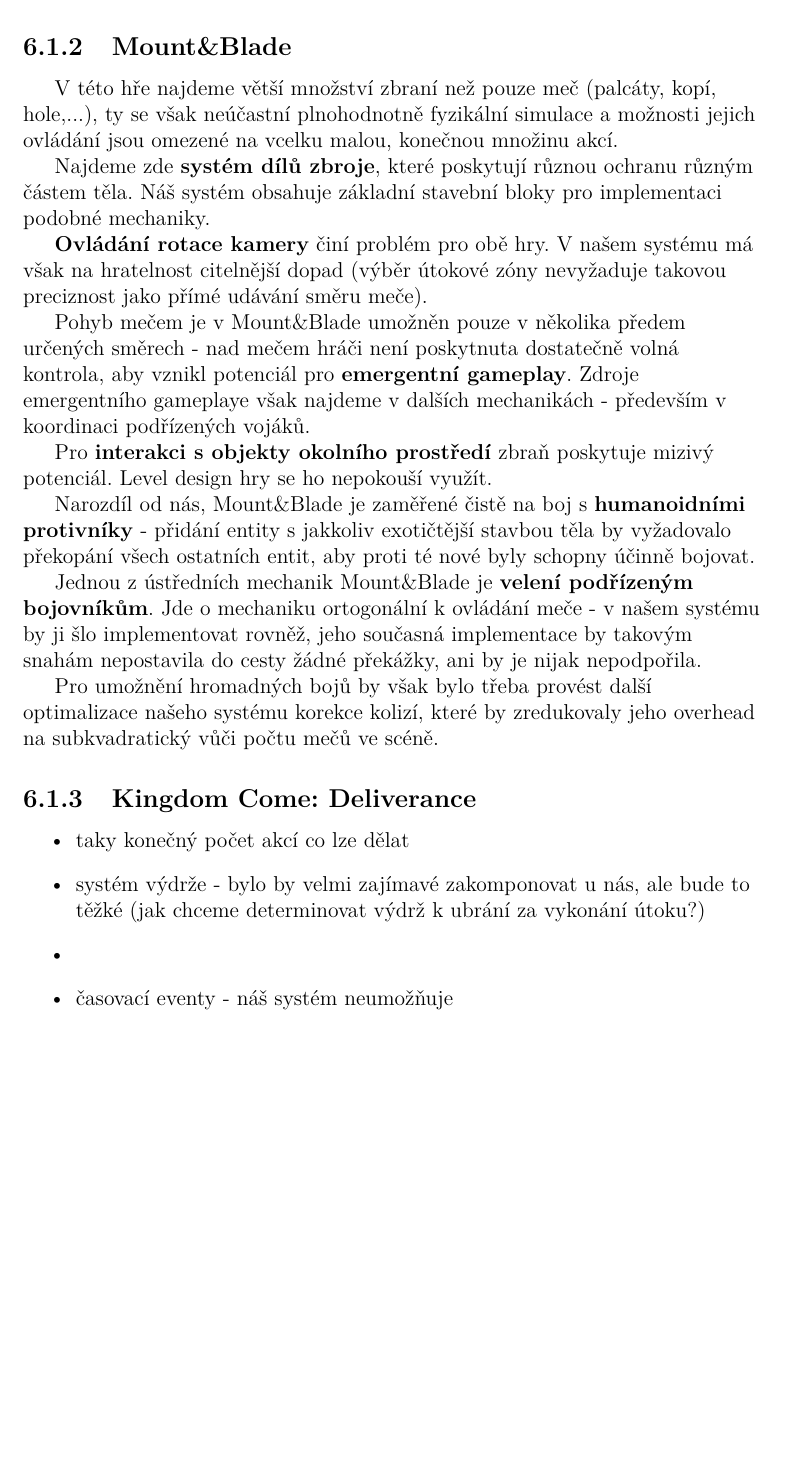
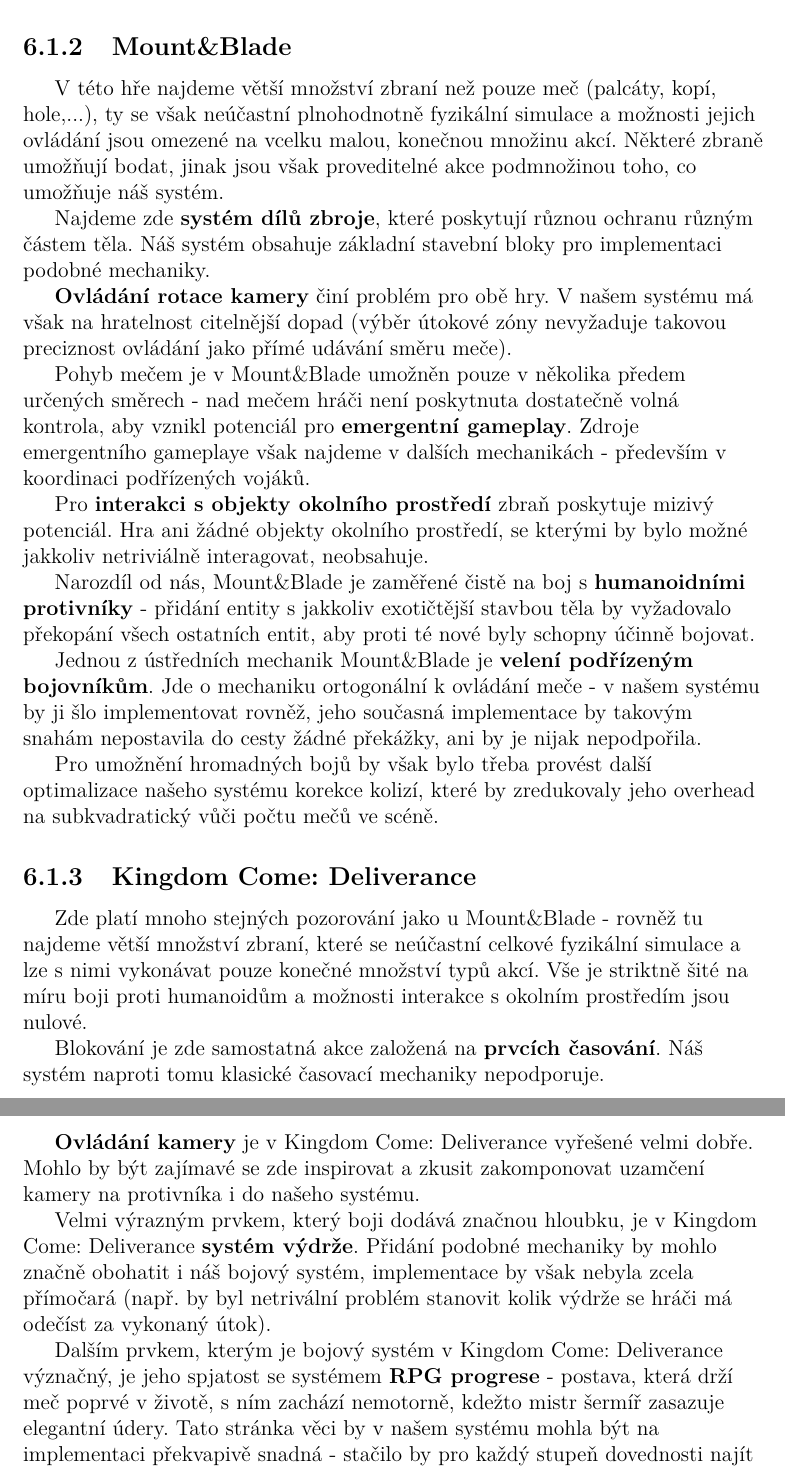
Before and after one commit to MarkusSecundus/PhysicsSwordfight, a LaTeX thesis (cs/prace.tex, which reads cs/zaver.tex): part of page 105 of 113 before the commit and two parts of pages 105 and 106 of 113 after it, the two joined at a grey line, cut so that both start at the same text, the shorter picture padded with empty space. Compiled offline with pdfLaTeX.

Commit message:
6.1 - 1st draft

```diff
--- a/cs/zaver.tex
+++ b/cs/zaver.tex
@@ -28,15 +28,15 @@
 
 \subsection{Mount\&Blade}
 
-V této hře najdeme větší množství zbraní než pouze meč (palcáty, kopí, hole,...), ty se však neúčastní plnohodnotně fyzikální simulace a možnosti jejich ovládání jsou omezené na vcelku malou, konečnou množinu akcí.
+V této hře najdeme větší množství zbraní než pouze meč (palcáty, kopí, hole,...), ty se však neúčastní plnohodnotně fyzikální simulace a možnosti jejich ovládání jsou omezené na vcelku malou, konečnou množinu akcí. Některé zbraně umožňují bodat, jinak jsou však proveditelné akce podmnožinou toho, co umožňuje náš systém.
 
 Najdeme zde \textbf{systém dílů zbroje}, které poskytují různou ochranu různým částem těla. Náš systém obsahuje základní stavební bloky pro implementaci podobné mechaniky.
 
-\textbf{Ovládání rotace kamery} činí problém pro obě hry. V našem systému má však na hratelnost citelnější dopad (výběr útokové zóny nevyžaduje takovou preciznost jako přímé udávání směru meče).
+\textbf{Ovládání rotace kamery} činí problém pro obě hry. V našem systému má však na hratelnost citelnější dopad (výběr útokové zóny nevyžaduje takovou preciznost ovládání jako přímé udávání směru meče).
 
 Pohyb mečem je v Mount\&Blade umožněn pouze v několika předem určených směrech - nad mečem hráči není poskytnuta dostatečně volná kontrola, aby vznikl potenciál pro \textbf{emergentní gameplay}. Zdroje emergentního gameplaye však najdeme v dalších mechanikách - především v koordinaci podřízených vojáků.
 
-Pro \textbf{interakci s objekty okolního prostředí} zbraň poskytuje mizivý potenciál. Level design hry se ho nepokouší využít.
+Pro \textbf{interakci s objekty okolního prostředí} zbraň poskytuje mizivý potenciál. Hra ani žádné objekty okolního prostředí, se kterými by bylo možné jakkoliv netriviálně interagovat, neobsahuje.
 
 Narozdíl od nás, Mount\&Blade je zaměřené čistě na boj s \textbf{humanoidními protivníky} - přidání entity s jakkoliv exotičtější stavbou těla by vyžadovalo překopání všech ostatních entit, aby proti té nové byly schopny účinně bojovat.
 
@@ -50,11 +50,15 @@
 
 \subsection{Kingdom Come: Deliverance}
 
+Zde platí mnoho stejných pozorování jako u Mount\&Blade - rovněž tu najdeme větší množství zbraní, které se neúčastní celkové fyzikální simulace a lze s nimi vykonávat pouze konečné množství typů akcí. Vše je striktně šité na míru boji proti humanoidům a možnosti interakce s okolním prostředím jsou nulové.
 
+Blokování je zde samostatná akce založená na \textbf{prvcích časování}. Náš systém naproti tomu klasické časovací mechaniky nepodporuje.
 
-\begin{itemize}
-    \item taky konečný počet akcí co lze dělat
-    \item systém výdrže - bylo by velmi zajímavé zakomponovat u nás, ale bude to těžké (jak chceme determinovat výdrž k ubrání za vykonání útoku?)
-    \item
-    \item časovací eventy - náš systém neumožňuje
-    \item RPG progrese - velká část by se dala implementovat i u nás (úpravou parametrů aby meč sekal míň/víc elegantně, odemykáním nových modů ovládání), ale komba úplně nepůjdou
+\textbf{Ovládání kamery} je v \acl{KCD} vyřešené velmi dobře. Mohlo by být zajímavé se zde inspirovat a zkusit zakomponovat uzamčení kamery na protivníka i do našeho systému.
+
+Velmi výrazným prvkem, který boji dodává značnou hloubku, je v \acl{KCD} \textbf{systém výdrže}. Přidání podobné mechaniky by mohlo značně obohatit i náš bojový systém, implementace by však nebyla zcela přímočará (např. by byl netrivální problém stanovit kolik výdrže se hráči má odečíst za vykonaný útok).
+
+Dalším prvkem, kterým je bojový systém v \acl{KCD} význačný, je jeho spjatost se systémem \textbf{\acs{RPG} progrese} - postava, která drží meč poprvé v životě, s ním zachází nemotorně, kdežto mistr šermíř zasazuje elegantní údery. Tato stránka věci by v našem systému mohla být na implementaci překvapivě snadná - stačilo by pro každý stupeň dovednosti najít adekvátní fyzikální parametry (viz \ref{swordParameterTweaksSection}). V \acl{KCD} však jsou s progresí rovněž spjata komba\footnote{specifické sekvence úderů, které na konci vyvolají specielní akci} - ty náš systém z podstaty věci není schopen umožnit.
+
+Velmi silnou stránkou \acl{KCD} je rovněž \textbf{vizuální prezentace}. Díky tomu, že akcí, které lze vykonat, je pouze pevně dané konečné množství, bylo možné pro každou z nich do detailu ručně vypilovat řetězec animací, ze kterých jsou poskládané. V našem systému, který z velké části vyžaduje procedurální animaci, z principu věci nelze srovnatelné umělecké preciznosti dosáhnout.
+
```
Also changed, not shown: cs/zaver.tex (10 more changed lines).
